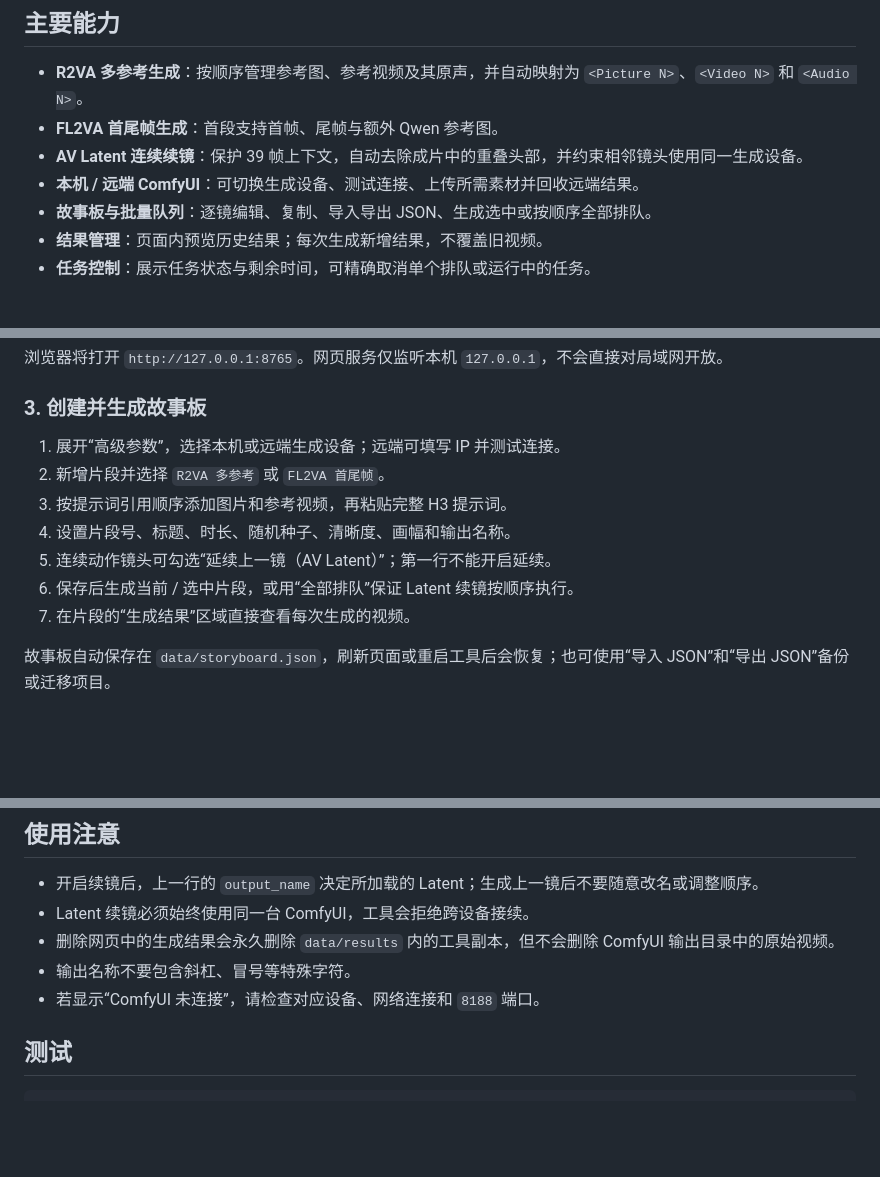
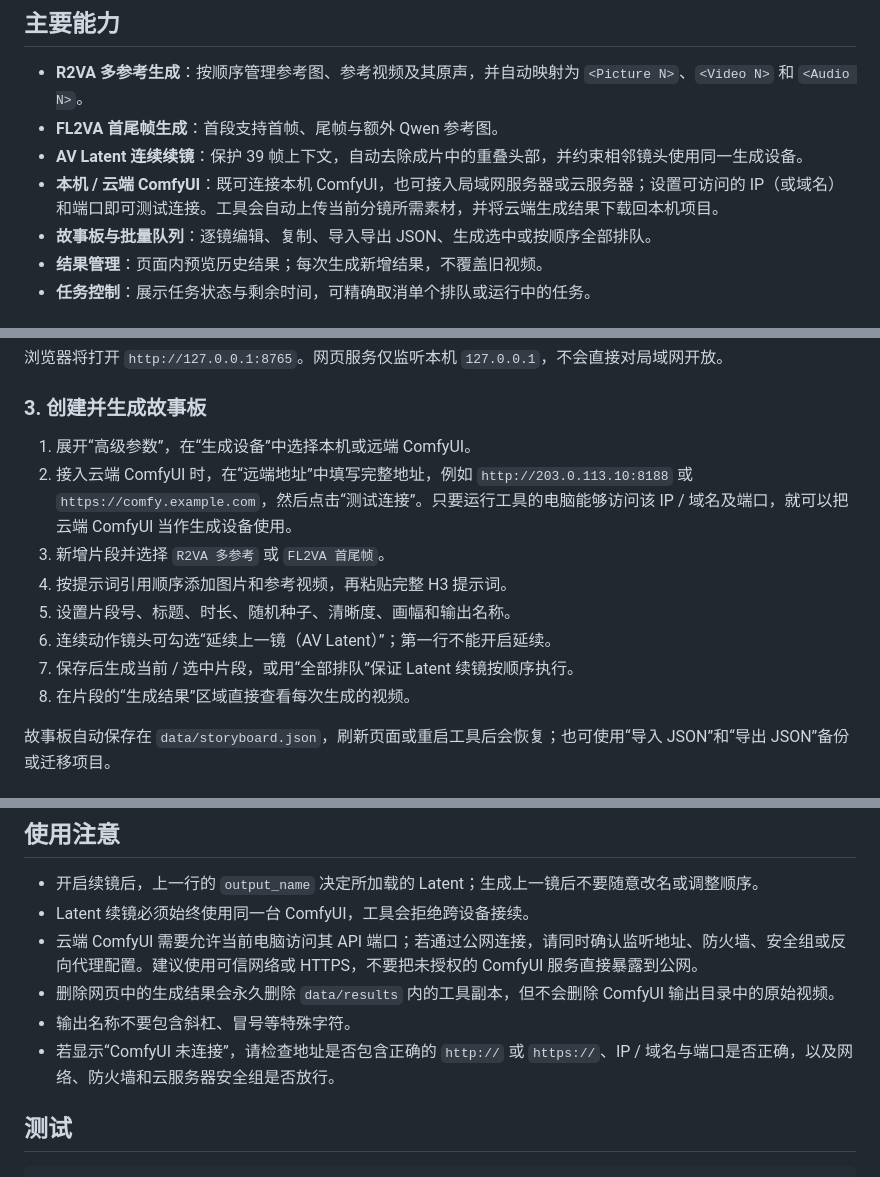
Before and after one commit to DLIMG/comfyui-ref2va-tool, a Markdown page: README.md, 3 parts joined by grey strips. Drawn GitHub-style; blank space fills up the shorter version.

Commit message:
docs: 补充云端 ComfyUI 接入说明

```diff
--- a/README.md
+++ b/README.md
@@ -16,7 +16,7 @@
 - **R2VA 多参考生成**：按顺序管理参考图、参考视频及其原声，并自动映射为 `<Picture N>`、`<Video N>` 和 `<Audio N>`。
 - **FL2VA 首尾帧生成**：首段支持首帧、尾帧与额外 Qwen 参考图。
 - **AV Latent 连续续镜**：保护 39 帧上下文，自动去除成片中的重叠头部，并约束相邻镜头使用同一生成设备。
-- **本机 / 远端 ComfyUI**：可切换生成设备、测试连接、上传所需素材并回收远端结果。
+- **本机 / 云端 ComfyUI**：既可连接本机 ComfyUI，也可接入局域网服务器或云服务器；设置可访问的 IP（或域名）和端口即可测试连接。工具会自动上传当前分镜所需素材，并将云端生成结果下载回本机项目。
 - **故事板与批量队列**：逐镜编辑、复制、导入导出 JSON、生成选中或按顺序全部排队。
 - **结果管理**：页面内预览历史结果；每次生成新增结果，不覆盖旧视频。
 - **任务控制**：展示任务状态与剩余时间，可精确取消单个排队或运行中的任务。
@@ -48,13 +48,14 @@ python start.py
 
 ### 3. 创建并生成故事板
 
-1. 展开“高级参数”，选择本机或远端生成设备；远端可填写 IP 并测试连接。
-2. 新增片段并选择 `R2VA 多参考` 或 `FL2VA 首尾帧`。
-3. 按提示词引用顺序添加图片和参考视频，再粘贴完整 H3 提示词。
-4. 设置片段号、标题、时长、随机种子、清晰度、画幅和输出名称。
-5. 连续动作镜头可勾选“延续上一镜（AV Latent）”；第一行不能开启延续。
-6. 保存后生成当前 / 选中片段，或用“全部排队”保证 Latent 续镜按顺序执行。
-7. 在片段的“生成结果”区域直接查看每次生成的视频。
+1. 展开“高级参数”，在“生成设备”中选择本机或远端 ComfyUI。
+2. 接入云端 ComfyUI 时，在“远端地址”中填写完整地址，例如 `http://203.0.113.10:8188` 或 `https://comfy.example.com`，然后点击“测试连接”。只要运行工具的电脑能够访问该 IP / 域名及端口，就可以把云端 ComfyUI 当作生成设备使用。
+3. 新增片段并选择 `R2VA 多参考` 或 `FL2VA 首尾帧`。
+4. 按提示词引用顺序添加图片和参考视频，再粘贴完整 H3 提示词。
+5. 设置片段号、标题、时长、随机种子、清晰度、画幅和输出名称。
+6. 连续动作镜头可勾选“延续上一镜（AV Latent）”；第一行不能开启延续。
+7. 保存后生成当前 / 选中片段，或用“全部排队”保证 Latent 续镜按顺序执行。
+8. 在片段的“生成结果”区域直接查看每次生成的视频。
 
 故事板自动保存在 `data/storyboard.json`，刷新页面或重启工具后会恢复；也可使用“导入 JSON”和“导出 JSON”备份或迁移项目。
 
@@ -90,9 +91,10 @@ python start.py
 
 - 开启续镜后，上一行的 `output_name` 决定所加载的 Latent；生成上一镜后不要随意改名或调整顺序。
 - Latent 续镜必须始终使用同一台 ComfyUI，工具会拒绝跨设备接续。
+- 云端 ComfyUI 需要允许当前电脑访问其 API 端口；若通过公网连接，请同时确认监听地址、防火墙、安全组或反向代理配置。建议使用可信网络或 HTTPS，不要把未授权的 ComfyUI 服务直接暴露到公网。
 - 删除网页中的生成结果会永久删除 `data/results` 内的工具副本，但不会删除 ComfyUI 输出目录中的原始视频。
 - 输出名称不要包含斜杠、冒号等特殊字符。
-- 若显示“ComfyUI 未连接”，请检查对应设备、网络连接和 `8188` 端口。
+- 若显示“ComfyUI 未连接”，请检查地址是否包含正确的 `http://` 或 `https://`、IP / 域名与端口是否正确，以及网络、防火墙和云服务器安全组是否放行。
 
 ## 测试
 
```
